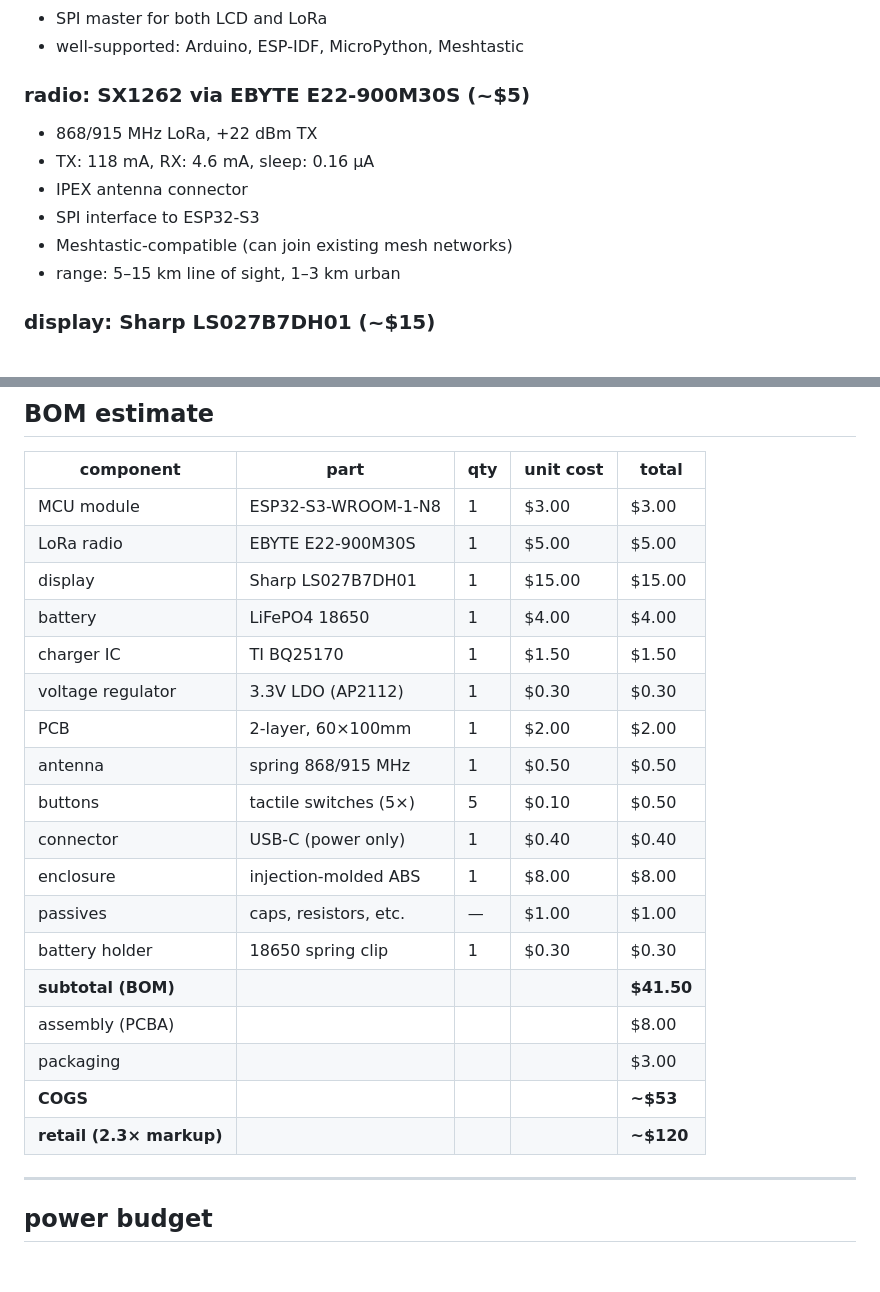
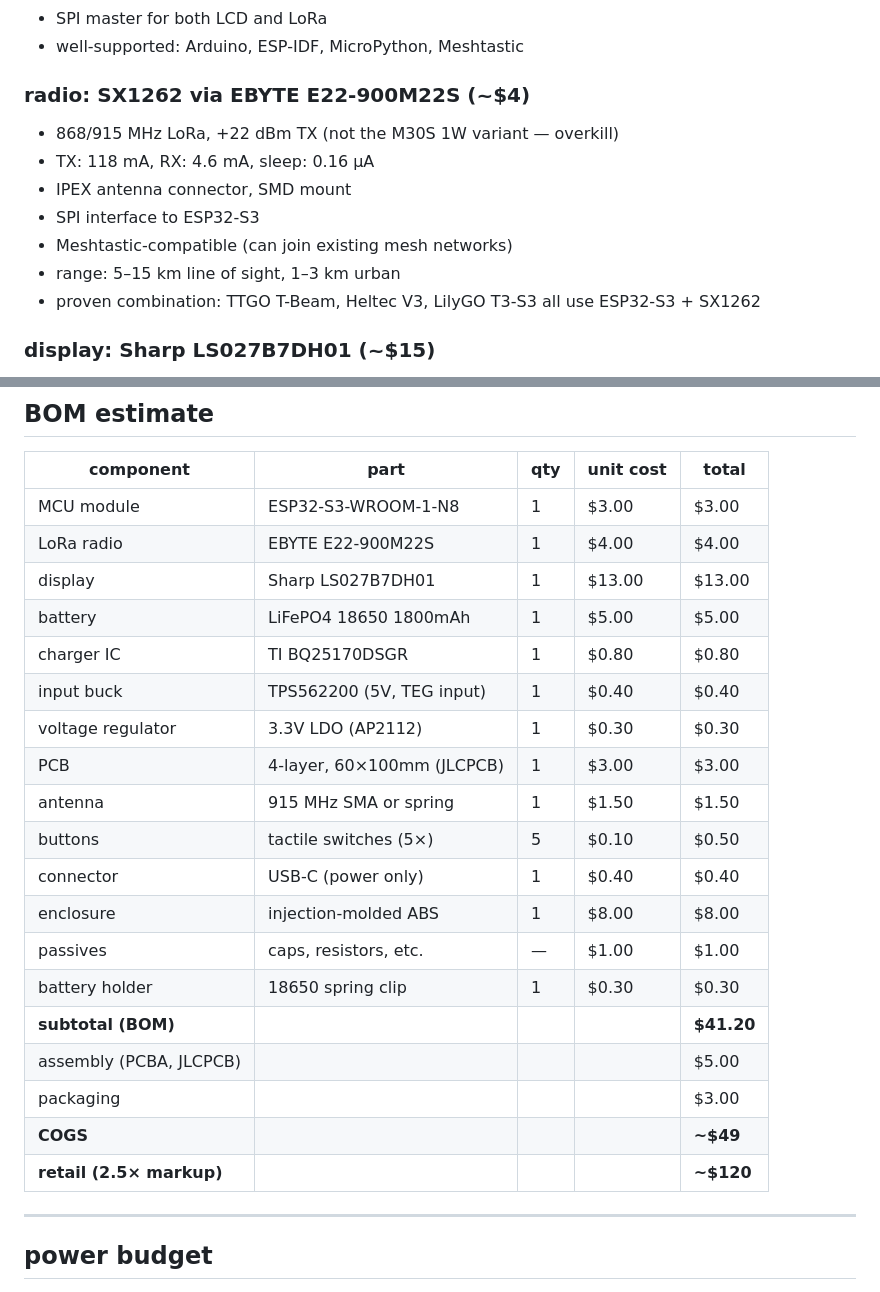
Before and after one commit to p-to-q/carburetor, a Markdown page: docs/processta-architecture.md, 2 parts joined by grey strips. GitHub-like rendering; blank space fills up the shorter version.

Commit message:
docs: update radio to E22-900M22S, correct BOM pricing
- Radio: E22-900M22S (+22 dBm, $4) replaces E22-900M30S (+30 dBm, $8)
  — 1W TX is overkill for mesh messaging
- BOM: corrected BQ25170 price ($0.80), added TPS562200 input buck,
  4-layer PCB, updated antenna and battery specs
- COGS: ~$49, retail ~$120 at 2.5× markup

Co-Authored-By: Claude Opus 4.6 <noreply@anthropic.com>

```diff
--- a/docs/processta-architecture.md
+++ b/docs/processta-architecture.md
@@ -64,14 +64,16 @@ powered by butane catalytic TEG (mk ii) or USB-C (dev/daily use).
 - SPI master for both LCD and LoRa
 - well-supported: Arduino, ESP-IDF, MicroPython, Meshtastic
 
-### radio: SX1262 via EBYTE E22-900M30S (~$5)
+### radio: SX1262 via EBYTE E22-900M22S (~$4)
 
-- 868/915 MHz LoRa, +22 dBm TX
+- 868/915 MHz LoRa, +22 dBm TX (not the M30S 1W variant — overkill)
 - TX: 118 mA, RX: 4.6 mA, sleep: 0.16 µA
-- IPEX antenna connector
+- IPEX antenna connector, SMD mount
 - SPI interface to ESP32-S3
 - Meshtastic-compatible (can join existing mesh networks)
 - range: 5–15 km line of sight, 1–3 km urban
+- proven combination: TTGO T-Beam, Heltec V3, LilyGO T3-S3 all use
+  ESP32-S3 + SX1262
 
 ### display: Sharp LS027B7DH01 (~$15)
 
@@ -113,23 +115,24 @@ powered by butane catalytic TEG (mk ii) or USB-C (dev/daily use).
 | component | part | qty | unit cost | total |
 |---|---|---|---|---|
 | MCU module | ESP32-S3-WROOM-1-N8 | 1 | $3.00 | $3.00 |
-| LoRa radio | EBYTE E22-900M30S | 1 | $5.00 | $5.00 |
-| display | Sharp LS027B7DH01 | 1 | $15.00 | $15.00 |
-| battery | LiFePO4 18650 | 1 | $4.00 | $4.00 |
-| charger IC | TI BQ25170 | 1 | $1.50 | $1.50 |
+| LoRa radio | EBYTE E22-900M22S | 1 | $4.00 | $4.00 |
+| display | Sharp LS027B7DH01 | 1 | $13.00 | $13.00 |
+| battery | LiFePO4 18650 1800mAh | 1 | $5.00 | $5.00 |
+| charger IC | TI BQ25170DSGR | 1 | $0.80 | $0.80 |
+| input buck | TPS562200 (5V, TEG input) | 1 | $0.40 | $0.40 |
 | voltage regulator | 3.3V LDO (AP2112) | 1 | $0.30 | $0.30 |
-| PCB | 2-layer, 60×100mm | 1 | $2.00 | $2.00 |
-| antenna | spring 868/915 MHz | 1 | $0.50 | $0.50 |
+| PCB | 4-layer, 60×100mm (JLCPCB) | 1 | $3.00 | $3.00 |
+| antenna | 915 MHz SMA or spring | 1 | $1.50 | $1.50 |
 | buttons | tactile switches (5×) | 5 | $0.10 | $0.50 |
 | connector | USB-C (power only) | 1 | $0.40 | $0.40 |
 | enclosure | injection-molded ABS | 1 | $8.00 | $8.00 |
 | passives | caps, resistors, etc. | — | $1.00 | $1.00 |
 | battery holder | 18650 spring clip | 1 | $0.30 | $0.30 |
-| **subtotal (BOM)** | | | | **$41.50** |
-| assembly (PCBA) | | | | $8.00 |
+| **subtotal (BOM)** | | | | **$41.20** |
+| assembly (PCBA, JLCPCB) | | | | $5.00 |
 | packaging | | | | $3.00 |
-| **COGS** | | | | **~$53** |
-| **retail (2.3× markup)** | | | | **~$120** |
+| **COGS** | | | | **~$49** |
+| **retail (2.5× markup)** | | | | **~$120** |
 
 ---
 
```
